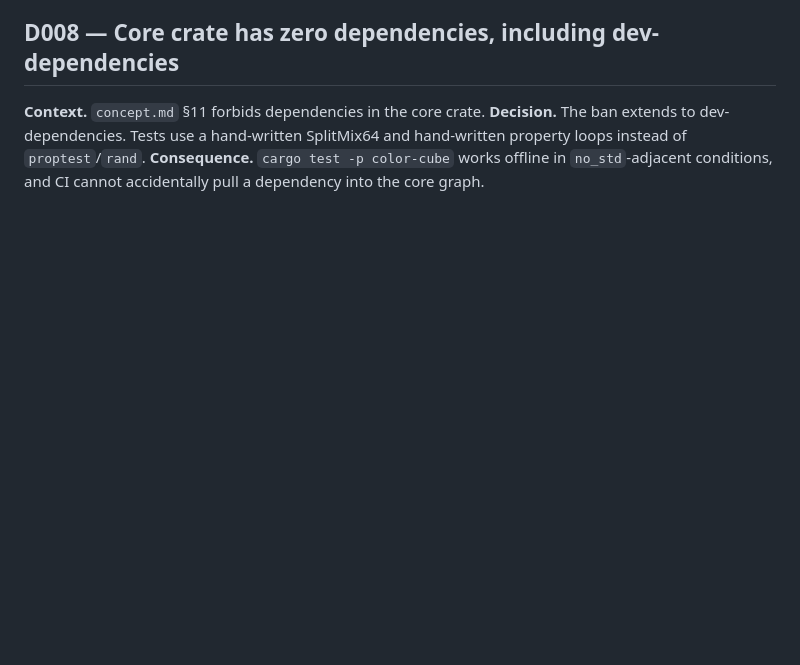
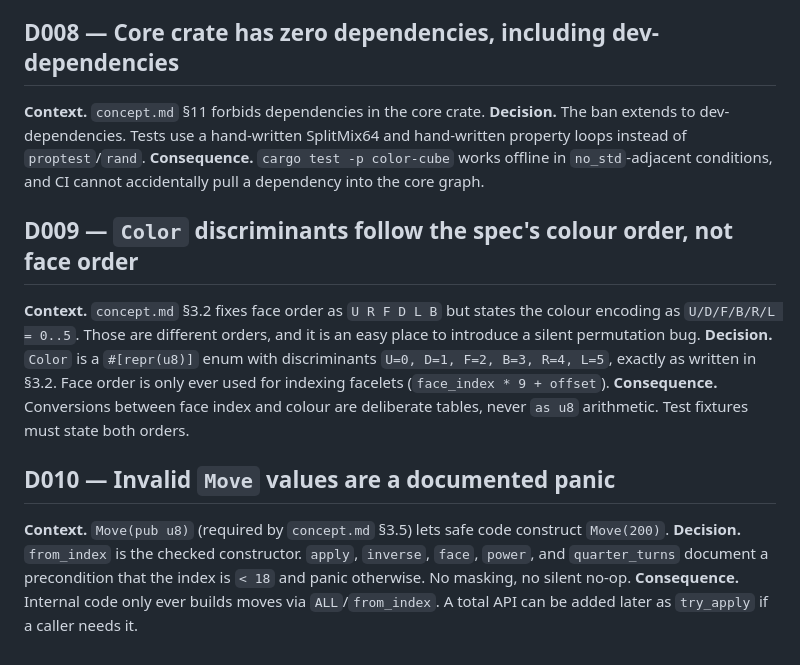
Before and after one commit to jpeckenpaugh/cc-livive-net, a Markdown page: docs/DECISIONS.md, the part around the change. GitHub-like rendering; blank space fills up the shorter version.

Commit message:
docs(pm): resolve M0 brief questions and fix the U-move example
The gate-8 example had U and U' swapped; the standard convention maps the
URF corner piece to UFL under U. Records D009 (color discriminants follow
concept.md §3.2, which differs from face order) and D010 (invalid Move is
a documented panic).

```diff
--- a/docs/DECISIONS.md
+++ b/docs/DECISIONS.md
@@ -72,3 +72,24 @@ the RL wrapper.
 SplitMix64 and hand-written property loops instead of `proptest`/`rand`.
 **Consequence.** `cargo test -p color-cube` works offline in `no_std`-adjacent
 conditions, and CI cannot accidentally pull a dependency into the core graph.
+
+## D009 — `Color` discriminants follow the spec's colour order, not face order
+
+**Context.** `concept.md` §3.2 fixes face order as `U R F D L B` but states the
+colour encoding as `U/D/F/B/R/L = 0..5`. Those are different orders, and it is an
+easy place to introduce a silent permutation bug.
+**Decision.** `Color` is a `#[repr(u8)]` enum with discriminants `U=0, D=1, F=2,
+B=3, R=4, L=5`, exactly as written in §3.2. Face order is only ever used for
+indexing facelets (`face_index * 9 + offset`).
+**Consequence.** Conversions between face index and colour are deliberate
+tables, never `as u8` arithmetic. Test fixtures must state both orders.
+
+## D010 — Invalid `Move` values are a documented panic
+
+**Context.** `Move(pub u8)` (required by `concept.md` §3.5) lets safe code
+construct `Move(200)`.
+**Decision.** `from_index` is the checked constructor. `apply`, `inverse`,
+`face`, `power`, and `quarter_turns` document a precondition that the index is
+`< 18` and panic otherwise. No masking, no silent no-op.
+**Consequence.** Internal code only ever builds moves via `ALL`/`from_index`.
+A total API can be added later as `try_apply` if a caller needs it.
```
Also changed, not shown: docs/tasks/M0-core.md (+4 -2 lines).
